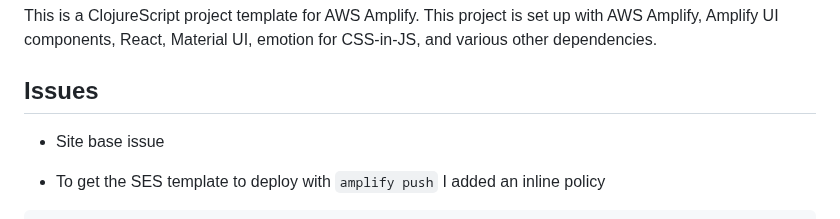
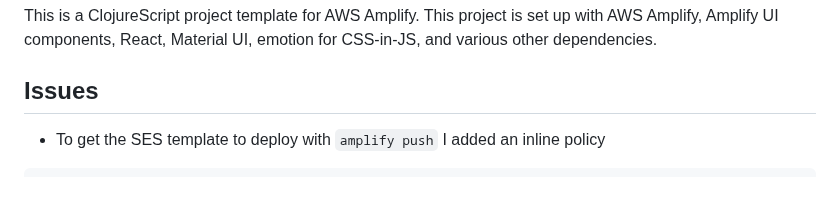
Before and after one commit to rgilks/aws-amplify-cljs-template, a Markdown page: README.md, the part around the change. GitHub-like rendering; blank space fills up the shorter version.

Commit message:
This was fixed by setting a BASE_PATH env var

```diff
--- a/README.md
+++ b/README.md
@@ -3,8 +3,6 @@
 This is a ClojureScript project template for AWS Amplify. This project is set up with AWS Amplify, Amplify UI components, React, Material UI, emotion for CSS-in-JS, and various other dependencies.
 
 ## Issues
-
-- Site base issue
 
 - To get the SES template to deploy with `amplify push` I added an inline policy
 
```
